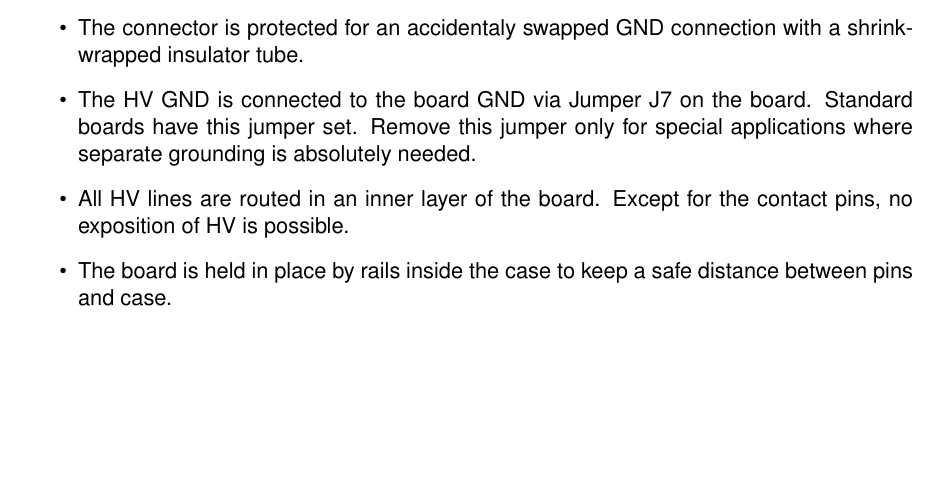
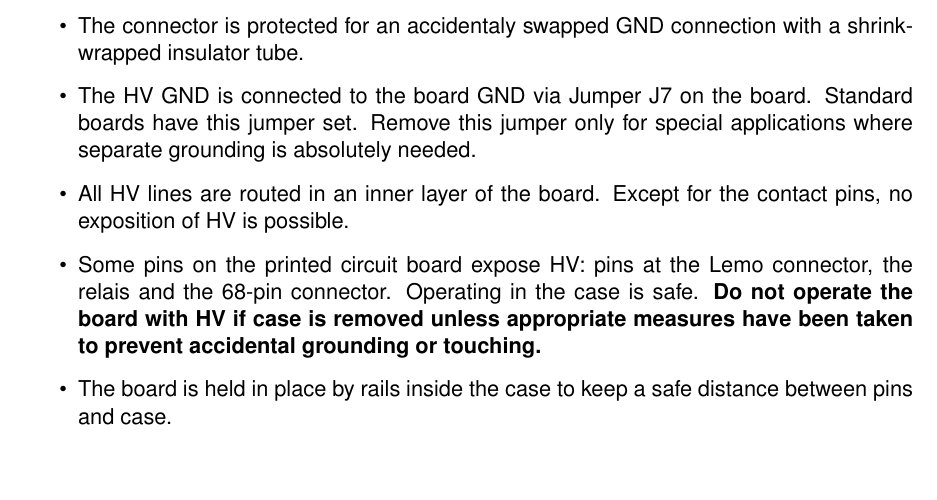
Before and after one commit to frmeier/psi46manuals, a LaTeX thesis (manualNewTestboard.tex, which reads tb_description.tex): part of page 8 of 23, cut so that both start at the same text, the shorter picture padded with empty space. Compiled offline with pdfLaTeX.

Commit message:
Berührungsschutz bei offenem Board ergänzt

```diff
--- a/tb_description.tex
+++ b/tb_description.tex
@@ -187,6 +187,7 @@ It is one of the features of this test board to provide high voltage for the sen
     \item The connector is protected for an accidentaly swapped GND connection with a shrink-wrapped insulator tube.
     \item The HV GND is connected to the board GND via Jumper J7 on the board. Standard boards have this jumper set. Remove this jumper only for special applications where separate grounding is absolutely needed.
     \item All HV lines are routed in an inner layer of the board. Except for the contact pins, no exposition of HV is possible.
+    \item Some pins on the printed circuit board expose HV: pins at the Lemo connector, the relais and the 68-pin connector. Operating in the case is safe. \textbf{Do not operate the board with HV if case is removed unless appropriate measures have been taken to prevent accidental grounding or touching.}
     \item The board is held in place by rails inside the case to keep a safe distance between pins and case.
     \item Every board has been tested using 1000\,V for resistance of HV line against ground simulating typical use (few $\mu$A). Documentation is available upon request.
 \end{itemize}
```
